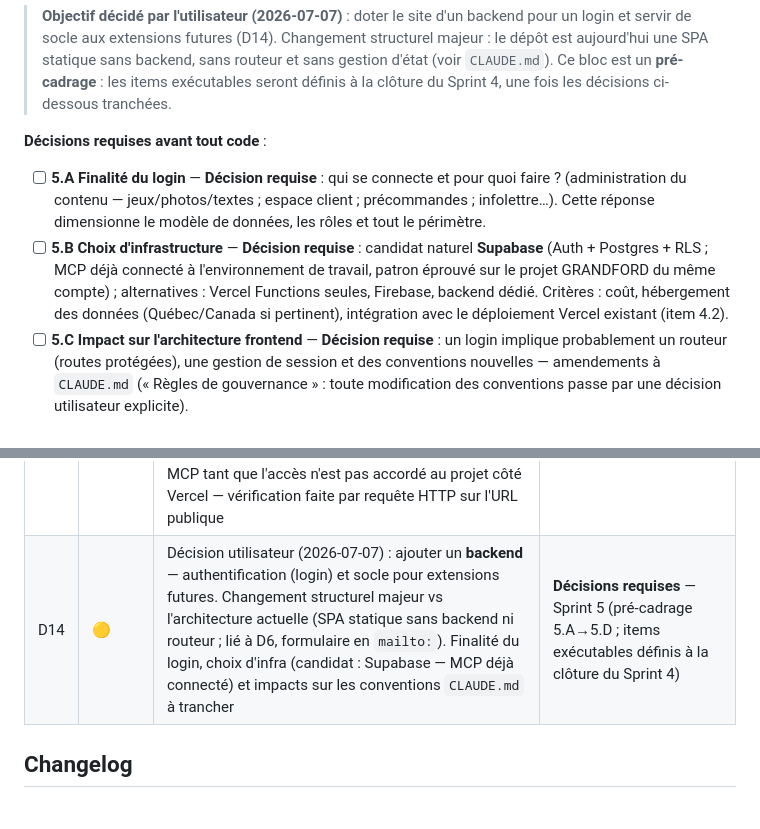
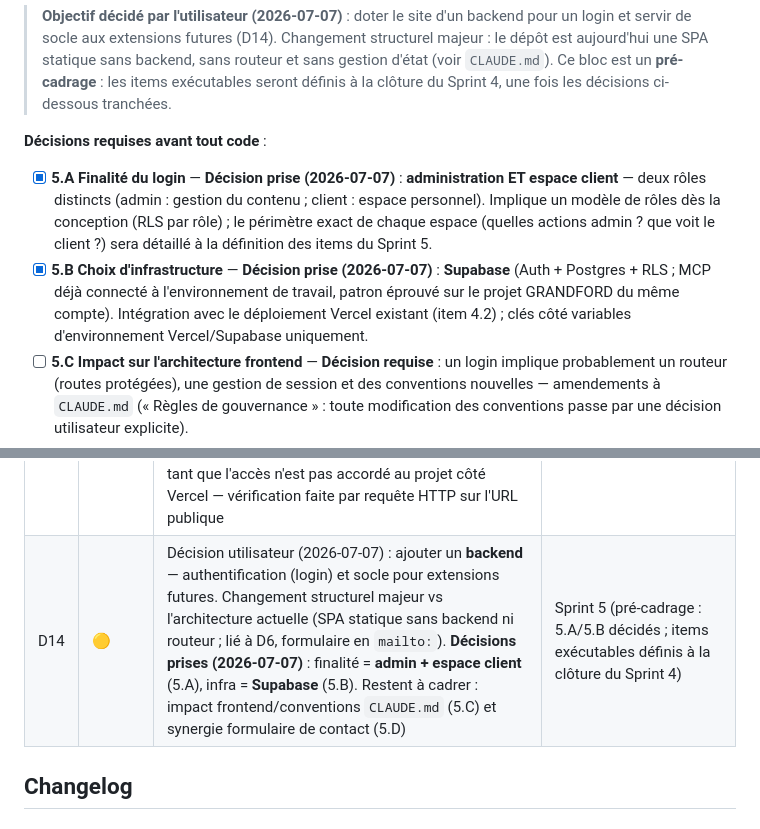
Before and after one commit to yvlar/NINJASASQUACTH-FRONTEND, a Markdown page: ROADMAP.md, 2 parts joined by grey strips. Drawn GitHub-style.

Commit message:
docs: décisions Sprint 5 consignées — login admin + espace client (5.A), Supabase (5.B)
Réponses utilisateur du 2026-07-07 au pré-cadrage backend (D14) :
- 5.A finalité du login : administration ET espace client (deux rôles,
  RLS par rôle dès la conception ; périmètre détaillé à la définition
  des items du Sprint 5)
- 5.B infrastructure : Supabase (Auth + Postgres + RLS), intégré au
  déploiement Vercel existant ; secrets en variables d'environnement
  uniquement
Restent à cadrer : 5.C (impact frontend / conventions CLAUDE.md) et
5.D (synergie formulaire de contact, D6).

Co-Authored-By: Claude Fable 5 <noreply@anthropic.com>
Claude-Session: https://claude.ai/code/session_01XvcsxvFtNvg8e5LGDP4SSx

```diff
--- a/ROADMAP.md
+++ b/ROADMAP.md
@@ -267,16 +267,17 @@ validé côté client (`mailto:`). L'architecture est saine et documentée dans
 
 **Décisions requises avant tout code** :
 
-- [ ] **5.A** **Finalité du login** — **Décision requise** : qui se connecte
-  et pour quoi faire ? (administration du contenu — jeux/photos/textes ;
-  espace client ; précommandes ; infolettre…). Cette réponse dimensionne le
-  modèle de données, les rôles et tout le périmètre.
-- [ ] **5.B** **Choix d'infrastructure** — **Décision requise** : candidat
-  naturel **Supabase** (Auth + Postgres + RLS ; MCP déjà connecté à
-  l'environnement de travail, patron éprouvé sur le projet GRANDFORD du même
-  compte) ; alternatives : Vercel Functions seules, Firebase, backend dédié.
-  Critères : coût, hébergement des données (Québec/Canada si pertinent),
-  intégration avec le déploiement Vercel existant (item 4.2).
+- [x] **5.A** **Finalité du login** — **Décision prise (2026-07-07)** :
+  **administration ET espace client** — deux rôles distincts (admin : gestion
+  du contenu ; client : espace personnel). Implique un modèle de rôles dès la
+  conception (RLS par rôle) ; le périmètre exact de chaque espace (quelles
+  actions admin ? que voit le client ?) sera détaillé à la définition des
+  items du Sprint 5.
+- [x] **5.B** **Choix d'infrastructure** — **Décision prise (2026-07-07)** :
+  **Supabase** (Auth + Postgres + RLS ; MCP déjà connecté à l'environnement
+  de travail, patron éprouvé sur le projet GRANDFORD du même compte).
+  Intégration avec le déploiement Vercel existant (item 4.2) ; clés côté
+  variables d'environnement Vercel/Supabase uniquement.
 - [ ] **5.C** **Impact sur l'architecture frontend** — **Décision requise** :
   un login implique probablement un routeur (routes protégées), une gestion
   de session et des conventions nouvelles — amendements à `CLAUDE.md`
@@ -311,7 +312,7 @@ validé côté client (`mailto:`). L'architecture est saine et documentée dans
 | D11 | ✅ | (Sprint 1) `npm audit` : 10 vulnérabilités (1 low, 4 moderate, 5 high) dans l'arbre devDependencies, constatées à la clôture | ✅ Sprint 2 (item 2.1 `ede7103`) — 0 vulnérabilité ; garde-fou CI proposé en 3.1 |
 | D12 | 🟡 | (Sprint 1) Liens sociaux Instagram/Facebook en `href="#"` (`ContactSection.jsx:137-142`) — placeholders cliquables sans destination | **Décision requise** — Sprint 3 (item 3.4, report de 2.5) |
 | D13 | ✅ | (Sprint 2) Déploiement demandé (décision utilisateur 2026-07-07). Résolu au Sprint 4 : intégration Git Vercel en place, **site en ligne et public** à `https://ninjasasquacth-frontend.vercel.app` (HTTP 200, build identique à `main`). Reliquat connu, sans impact sur la mise en ligne : le token de l'intégration MCP Vercel est scoppé au seul projet `grandford`. Confirmé comme un refus d'autorisation (et non de découverte) : avec l'ID projet fourni `prj_mQkt78gkQIeDB1ccAHBV8895HAox`, `get_project`→404 et `list_deployments`→403. L'ID de déploiement/SHA n'est donc pas relevable via MCP tant que l'accès n'est pas accordé au projet côté Vercel — vérification faite par requête HTTP sur l'URL publique | ✅ Sprint 4 (item 4.2) — URL de production consignée (ROADMAP + README) |
-| D14 | 🟡 | Décision utilisateur (2026-07-07) : ajouter un **backend** — authentification (login) et socle pour extensions futures. Changement structurel majeur vs l'architecture actuelle (SPA statique sans backend ni routeur ; lié à D6, formulaire en `mailto:`). Finalité du login, choix d'infra (candidat : Supabase — MCP déjà connecté) et impacts sur les conventions `CLAUDE.md` à trancher | **Décisions requises** — Sprint 5 (pré-cadrage 5.A→5.D ; items exécutables définis à la clôture du Sprint 4) |
+| D14 | 🟡 | Décision utilisateur (2026-07-07) : ajouter un **backend** — authentification (login) et socle pour extensions futures. Changement structurel majeur vs l'architecture actuelle (SPA statique sans backend ni routeur ; lié à D6, formulaire en `mailto:`). **Décisions prises (2026-07-07)** : finalité = **admin + espace client** (5.A), infra = **Supabase** (5.B). Restent à cadrer : impact frontend/conventions `CLAUDE.md` (5.C) et synergie formulaire de contact (5.D) | Sprint 5 (pré-cadrage : 5.A/5.B décidés ; items exécutables définis à la clôture du Sprint 4) |
 
 ## Changelog
 
```
